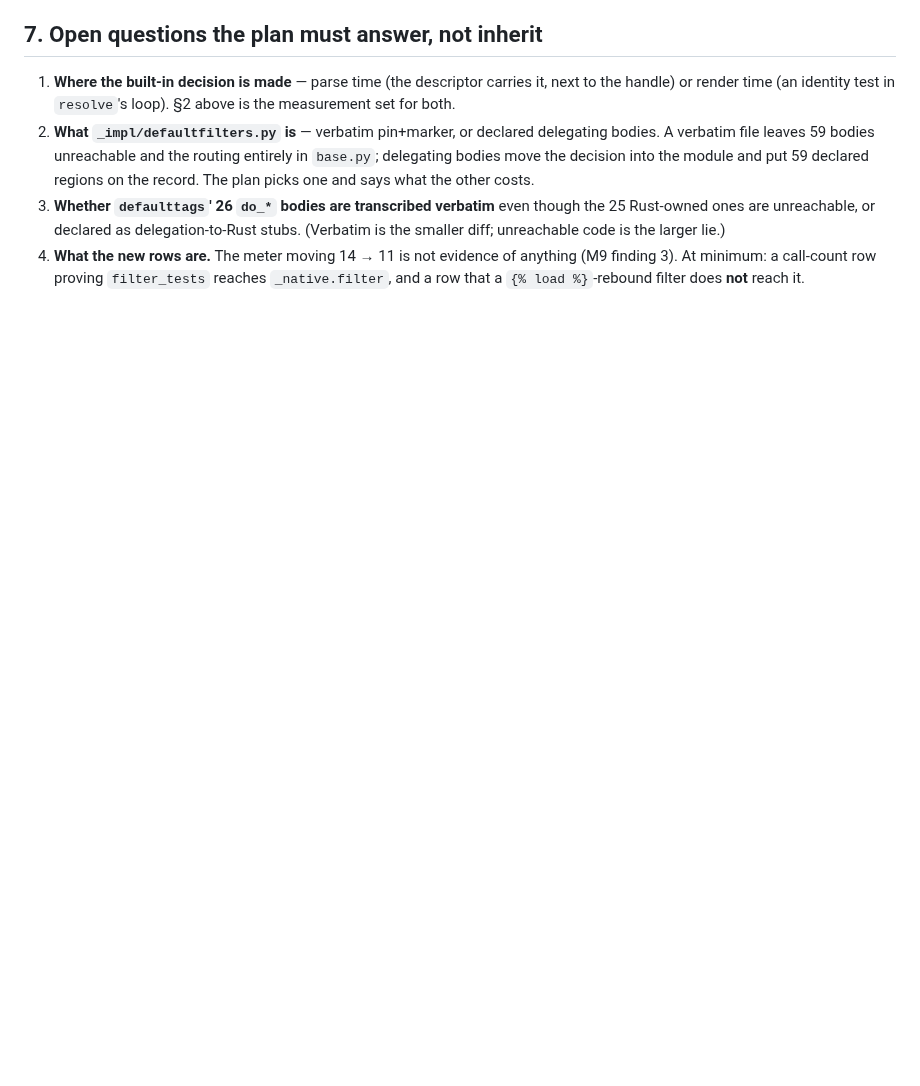
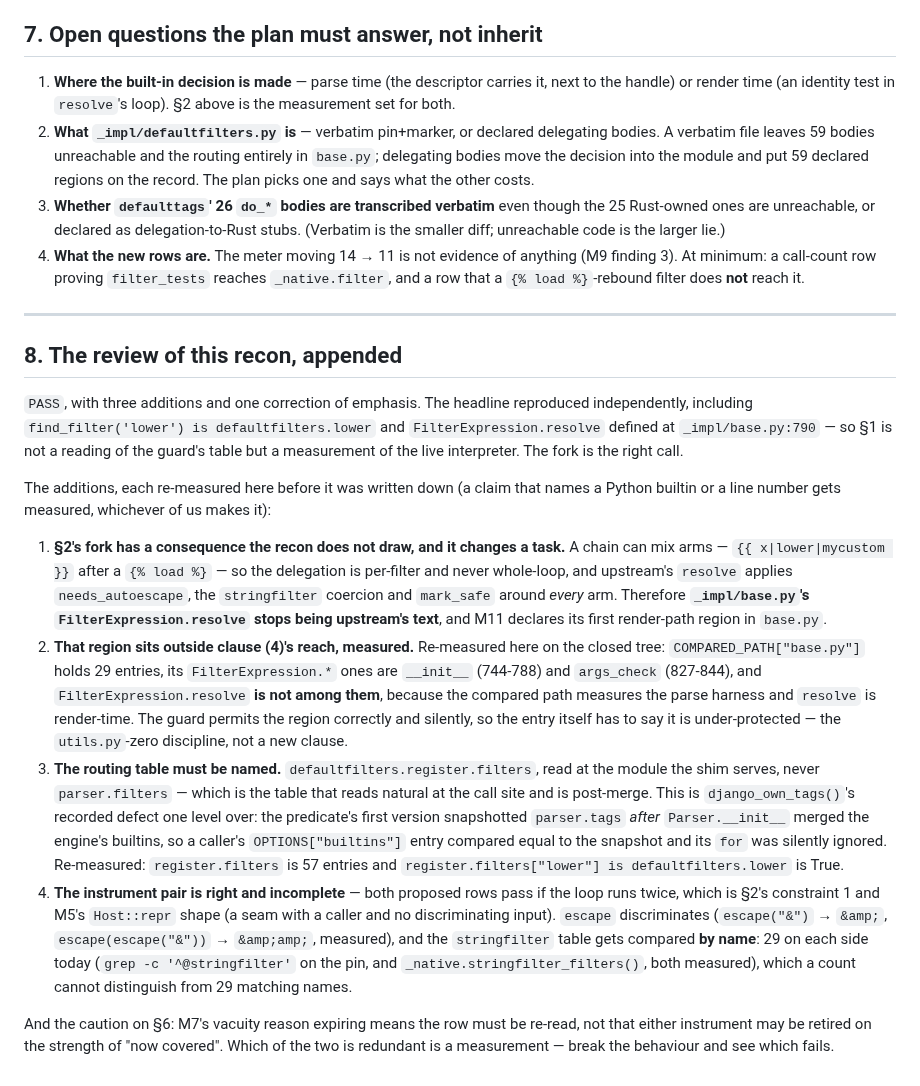
Before and after one commit to ipmb/django-rust-templates, a Markdown page: .review/m11-recon.md, the part around the change. Drawn GitHub-style; blank space fills up the shorter version.

Commit message:
M11 plan: interpose defaulttags, defaultfilters, loader_tags
The plan the recon argues for, plus the review of that recon folded in
before Task 1 starts. The milestone is three modules and not four —
`library.py` enters the import graph from two of them and is M13's — and
its load-bearing task is not a transcription at all: it is deciding where
a built-in filter is recognised as Rust's, because `_native.filter` is
already `FilterExpression.resolve`'s whole loop plus the body and the
Rust filter layer is on no path in the 1547 today.

Four things the review added, each re-measured on the pinned tree before
it went in:

* The routing table is `defaultfilters.register.filters`, never
  `parser.filters` — the post-merge table that reads natural at the call
  site, and the same defect `django_own_tags()` already has recorded one
  level over (57 entries; `register.filters["lower"] is lower` is True).
* A chain can mix arms, so `FilterExpression.resolve` stops being
  upstream's text and gains a declared region — the first render-path
  region in `base.py`.
* That region is outside clause (4)'s reach by construction:
  `COMPARED_PATH["base.py"]` holds `FilterExpression.__init__` (744-788)
  and `args_check` (827-844) and not `resolve`, because the compared path
  is the parse harness. So the entry says it is under-protected.
* The routing rows cannot see a loop that runs twice, which is the
  milestone's first constraint. `escape` discriminates (`&amp;` vs
  `&amp;amp;`), and the `stringfilter` table is compared by name, not by
  the 29 == 29 count.

Task 1 also carries the caution that M7's vacuity reason expiring means
`test_include_cache` must be re-read, not that either instrument may be
retired on the strength of "now covered".

Co-Authored-By: Claude Code <noreply@anthropic.com>

```diff
--- a/.review/m11-recon.md
+++ b/.review/m11-recon.md
@@ -184,3 +184,54 @@ exercises*.
    anything (M9 finding 3). At minimum: a call-count row proving `filter_tests`
    reaches `_native.filter`, and a row that a `{% load %}`-rebound filter does
    **not** reach it.
+
+---
+
+## 8. The review of this recon, appended
+
+`PASS`, with three additions and one correction of emphasis. The headline
+reproduced independently, including `find_filter('lower') is
+defaultfilters.lower` and `FilterExpression.resolve` defined at
+`_impl/base.py:790` — so §1 is not a reading of the guard's table but a
+measurement of the live interpreter. The fork is the right call.
+
+The additions, each re-measured here before it was written down (a claim that
+names a Python builtin or a line number gets measured, whichever of us makes
+it):
+
+1. **§2's fork has a consequence the recon does not draw, and it changes a
+   task.** A chain can mix arms — `{{ x|lower|mycustom }}` after a
+   `{% load %}` — so the delegation is per-filter and never whole-loop, and
+   upstream's `resolve` applies `needs_autoescape`, the `stringfilter` coercion
+   and `mark_safe` around *every* arm. Therefore
+   **`_impl/base.py`'s `FilterExpression.resolve` stops being upstream's text**,
+   and M11 declares its first render-path region in `base.py`.
+2. **That region sits outside clause (4)'s reach, measured.** Re-measured here
+   on the closed tree: `COMPARED_PATH["base.py"]` holds 29 entries, its
+   `FilterExpression.*` ones are `__init__` (744-788) and `args_check`
+   (827-844), and `FilterExpression.resolve` **is not among them**, because the
+   compared path measures the parse harness and `resolve` is render-time. The
+   guard permits the region correctly and silently, so the entry itself has to
+   say it is under-protected — the `utils.py`-zero discipline, not a new clause.
+3. **The routing table must be named.** `defaultfilters.register.filters`, read
+   at the module the shim serves, never `parser.filters` — which is the table
+   that reads natural at the call site and is post-merge. This is
+   `django_own_tags()`'s recorded defect one level over: the predicate's first
+   version snapshotted `parser.tags` *after* `Parser.__init__` merged the
+   engine's builtins, so a caller's `OPTIONS["builtins"]` entry compared equal
+   to the snapshot and its `for` was silently ignored. Re-measured:
+   `register.filters` is 57 entries and `register.filters["lower"] is
+   defaultfilters.lower` is True.
+4. **The instrument pair is right and incomplete** — both proposed rows pass if
+   the loop runs twice, which is §2's constraint 1 and M5's `Host::repr` shape
+   (a seam with a caller and no discriminating input). `escape` discriminates
+   (`escape("&")` → `&amp;`, `escape(escape("&"))` → `&amp;amp;`, measured), and
+   the `stringfilter` table gets compared **by name**: 29 on each side today
+   (`grep -c '^@stringfilter'` on the pin, and
+   `_native.stringfilter_filters()`, both measured), which a count cannot
+   distinguish from 29 matching names.
+
+And the caution on §6: M7's vacuity reason expiring means the row must be
+re-read, not that either instrument may be retired on the strength of "now
+covered". Which of the two is redundant is a measurement — break the behaviour
+and see which fails.
```
Also changed, not shown: 1 other file.
